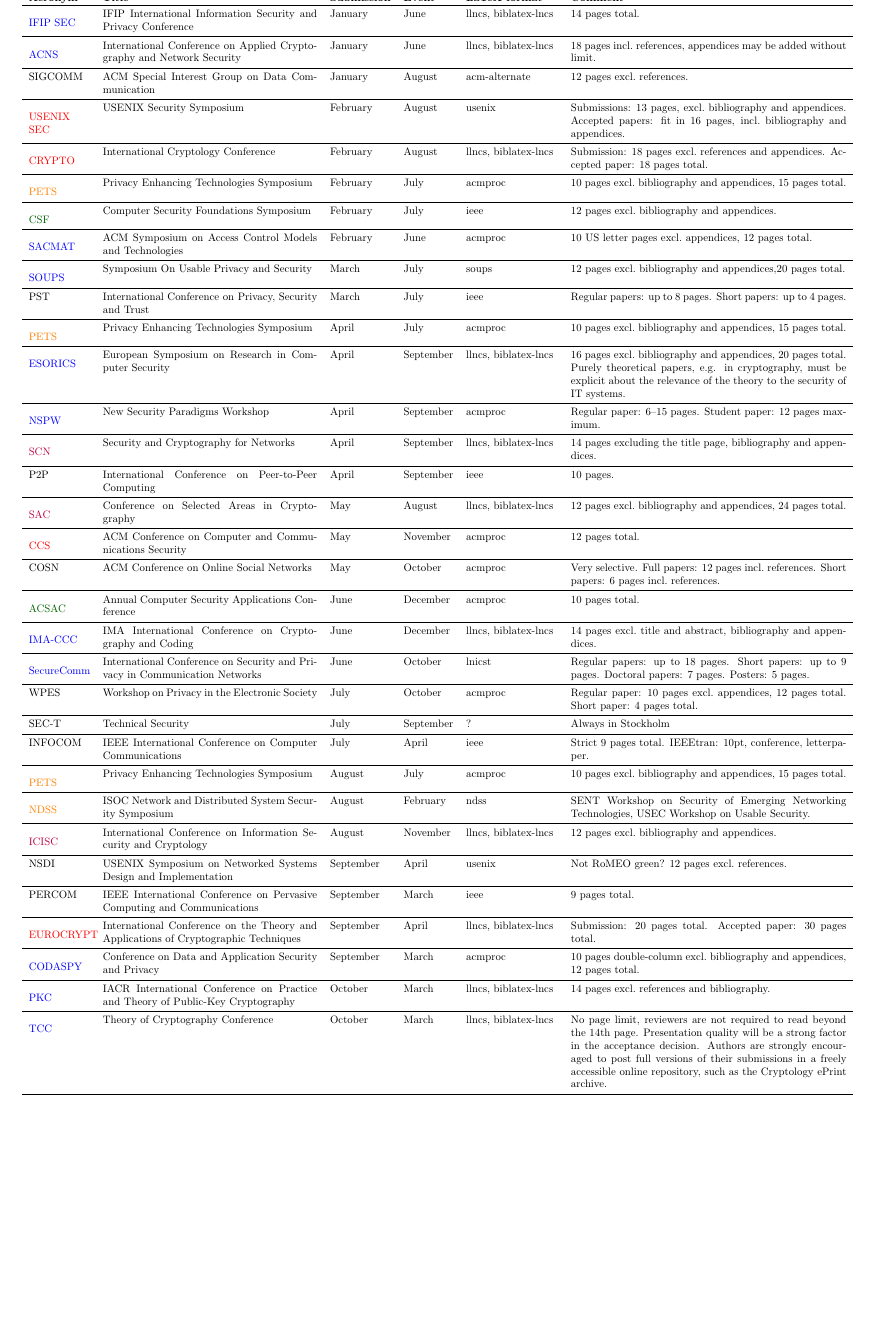
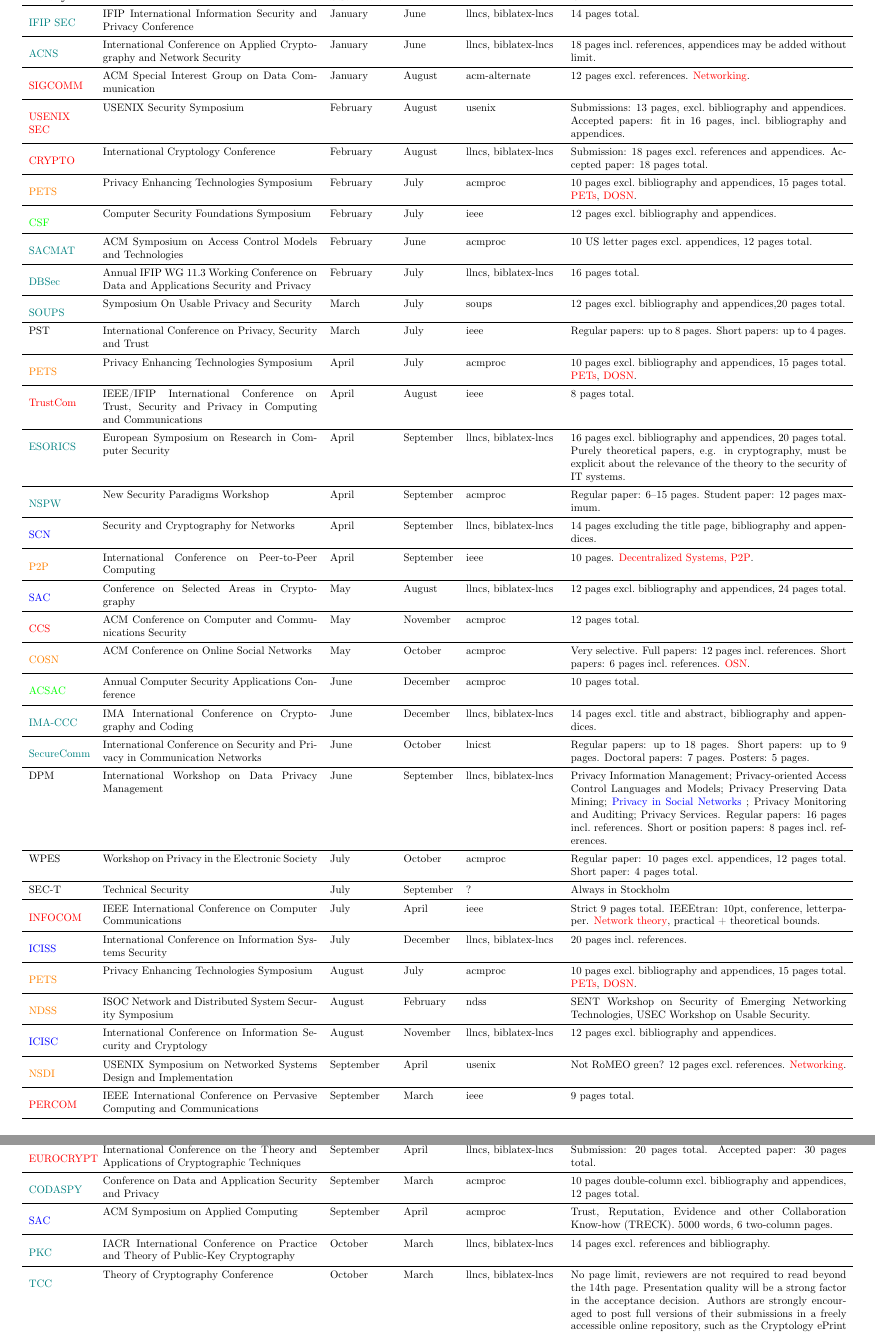
Before and after one commit to dbosk/venues, a LaTeX document (conferences.tex): part of page 1 of 2 before the commit and two parts of pages 1 and 2 of 2 after it, the two joined at a grey line, cut so that both start at the same text, the shorter picture padded with empty space. Compiled offline with pdfLaTeX.

Commit message:
Updates conferences poster
- Improves code: easier tier (rank) marking.
- Adds more sources.
- Adds more rankings and some keywords.
- Adds some new conferences.

```diff
--- a/conferences.tex
+++ b/conferences.tex
@@ -15,26 +15,39 @@
 \begin{document}
 \pagestyle{empty}
 \begin{center}
-  \LARGE\bfseries\thetitle\footnote{%
+  \LARGE\bfseries\thetitle
+\end{center}
+\DeclareDocumentCommand{\tierone}{o}{%
+  \IfNoValueTF{#1}{\color{red}}{\textcolor{red}{#1}}%
+}
+\DeclareDocumentCommand{\tiertwo}{o}{%
+  \IfNoValueTF{#1}%
+  {\color{orange}}{\textcolor{orange}{#1}}%
+}
+\DeclareDocumentCommand{\tierthree}{o}{%
+  \IfNoValueTF{#1}{\color{green}}{\textcolor{green}{#1}}%
+}
+\DeclareDocumentCommand{\tierfour}{o}{%
+  \IfNoValueTF{#1}%
+  {\color{green!50!blue}}{\textcolor{green!50!blue}{#1}}%
+}
+\DeclareDocumentCommand{\tierfive}{o}{%
+  \IfNoValueTF{#1}{\color{blue}}{\textcolor{blue}{#1}}
+}
+
+
+\begin{longtable}{p{2cm}p{7cm}llp{3cm}p{9cm}}
+  \textbf{Acronym}\footnote{%
+    {\tierone Tier 1}, {\tiertwo Tier 2}, {\tierthree Tier 3}, {\tierfour Tier
+    4}, {\tierfive Tier 5}, Unknown ranking.
     Sources:
     \url{http://icsd.i2r.a-star.edu.sg/staff/jianying/conference-ranking.html},
     \url{http://faculty.cs.tamu.edu/guofei/sec_conf_stat.htm},
     \url{https://personal.cis.strath.ac.uk/changyu.dong/ranking.html},
     \url{http://academic.research.microsoft.com/RankList?entitytype=3&topdomainid=2&subdomainid=2&last=0&orderby=1},
-    \url{https://scholar.google.com/citations?view_op=top_venues&vq=eng_computersecuritycryptography}.
-}
-\end{center}
-\DeclareDocumentCommand{\tierone}{}{\color{red}}
-\DeclareDocumentCommand{\tiertwo}{}{\color{orange}}
-\DeclareDocumentCommand{\tierthree}{}{\color{DarkGreen}}
-\DeclareDocumentCommand{\tierfour}{}{\color{blue}}
-\DeclareDocumentCommand{\tierfive}{}{\color{purple}}
-
-
-\begin{longtable}{p{2cm}p{7cm}llp{3cm}p{9cm}}
-  \textbf{Acronym}\footnote{%
-    {\tierone Tier 1}, {\tiertwo Tier 2}, {\tierthree Tier 3}, {\tierfour Tier
-    4}, {\tierfive Tier 5}, Unknown ranking
+    \url{https://scholar.google.com/citations?view_op=top_venues&vq=eng_computersecuritycryptography},
+    \url{http://lipn.univ-paris13.fr/~bennani/CSRank.html},
+    \url{http://www.wi2.uni-erlangen.de/_fileuploads/research/generic/ranking/index.html}.
   } & \textbf{Title}
   & \textbf{Submission} & \textbf{Event} & \textbf{LaTeX format}
   & \textbf{Comment} \\
@@ -55,9 +69,11 @@
 
   \midrule
 
+  \tierone
   SIGCOMM & ACM Special Interest Group on Data Communication
   & January & August & acm-alternate
   & 12 pages excl.~references.
+  \tierone[Networking].
   \\
 
   \midrule
@@ -84,6 +100,7 @@
   PETS & Privacy Enhancing Technologies Symposium
   & February & July & acmproc
   & 10 pages excl.~bibliography and appendices, 15 pages total.
+  \tierone[PETs], \tierone[DOSN].
   \\
 
   \midrule
@@ -100,6 +117,15 @@
   SACMAT & ACM Symposium on Access Control Models and Technologies
   & February & June & acmproc
   & 10 US letter pages excl.~appendices, 12 pages total.
+  \\
+
+  \midrule
+
+  \tierfour
+  DBSec & Annual IFIP WG 11.3 Working Conference on Data and Applications
+  Security and Privacy
+  & February & July & llncs, biblatex-lncs
+  & 16 pages total.
   \\
 
   \midrule
@@ -124,6 +150,16 @@
   PETS & Privacy Enhancing Technologies Symposium
   & April & July & acmproc
   & 10 pages excl.~bibliography and appendices, 15 pages total.
+  \tierone[PETs], \tierone[DOSN].
+  \\
+
+  \midrule
+
+  \tierone
+  TrustCom & IEEE/IFIP International Conference on Trust, Security and Privacy
+  in Computing and Communications
+  & April & August & ieee
+  & 8 pages total.
   \\
 
   \midrule
@@ -155,9 +191,11 @@
 
   \midrule
 
+  \tiertwo
   P2P & International Conference on Peer-to-Peer Computing
   & April & September & ieee
   & 10 pages.
+  \tierone[Decentralized Systems, P2P].
   \\
 
   \midrule
@@ -178,11 +216,13 @@
 
   \midrule
 
+  \tiertwo
   COSN & ACM Conference on Online Social Networks
   & May & October & acmproc
   & Very selective.
   Full papers: 12 pages incl.~references.
   Short papers: 6 pages incl.~references.
+  \tierone[OSN].
   \\
 
   \midrule
@@ -215,6 +255,17 @@
 
   \midrule
 
+  DPM & International Workshop on Data Privacy Management
+  & June & September & llncs, biblatex-lncs
+  & Privacy Information Management; Privacy-oriented Access Control Languages
+  and Models; Privacy Preserving Data Mining; \tierfive[Privacy in Social
+  Networks]; Privacy Monitoring and Auditing; Privacy Services.
+  Regular papers: 16 pages incl.~references.
+  Short or position papers: 8 pages incl.~references.
+  \\
+
+  \midrule
+
   WPES & Workshop on Privacy in the Electronic Society
   & July & October & acmproc
   & Regular paper: 10 pages excl.~appendices, 12 pages total.
@@ -229,10 +280,20 @@
 
   \midrule
 
+  \tierone
   INFOCOM & IEEE International Conference on Computer Communications
   & July & April & ieee
   & Strict 9 pages total.
   IEEEtran: 10pt, conference, letterpaper.
+  \tierone[Network theory], practical + theoretical bounds.
+  \\
+
+  \midrule
+
+  \tierfive
+  ICISS & International Conference on Information Systems Security
+  & July & December & llncs, biblatex-lncs
+  & 20 pages incl.~references.
   \\
 
   \midrule
@@ -241,6 +302,7 @@
   PETS & Privacy Enhancing Technologies Symposium
   & August & July & acmproc
   & 10 pages excl.~bibliography and appendices, 15 pages total.
+  \tierone[PETs], \tierone[DOSN].
   \\
 
   \midrule
@@ -262,14 +324,17 @@
 
   \midrule
 
+  \tiertwo
   NSDI & USENIX Symposium on Networked Systems Design and Implementation
   & September & April & usenix
   & Not RoMEO green?
   12 pages excl.~references.
+  \tierone[Networking].
   \\
 
   \midrule
 
+  \tierone
   PERCOM & IEEE International Conference on Pervasive Computing and
   Communications
   & September & March & ieee
@@ -296,6 +361,15 @@
 
   \midrule
 
+  \tierfive
+  SAC & ACM Symposium on Applied Computing
+  & September & April & acmproc
+  & Trust, Reputation, Evidence and other Collaboration Know-how (TRECK).
+  5000 words, 6 two-column pages.
+  \\
+
+  \midrule
+
   \tierfour
   PKC & IACR International Conference on Practice and Theory of Public-Key
   Cryptography
```
Also changed, not shown: conferences.tex (11 more changed lines).
